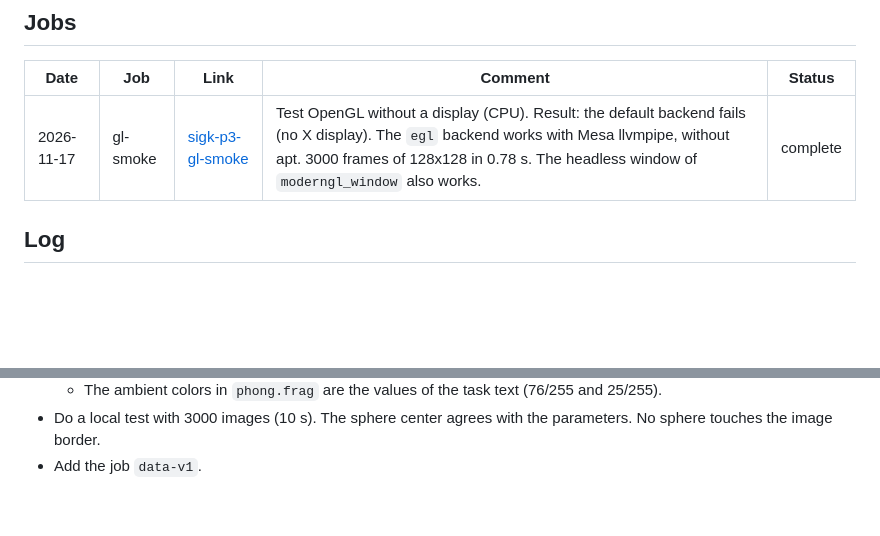
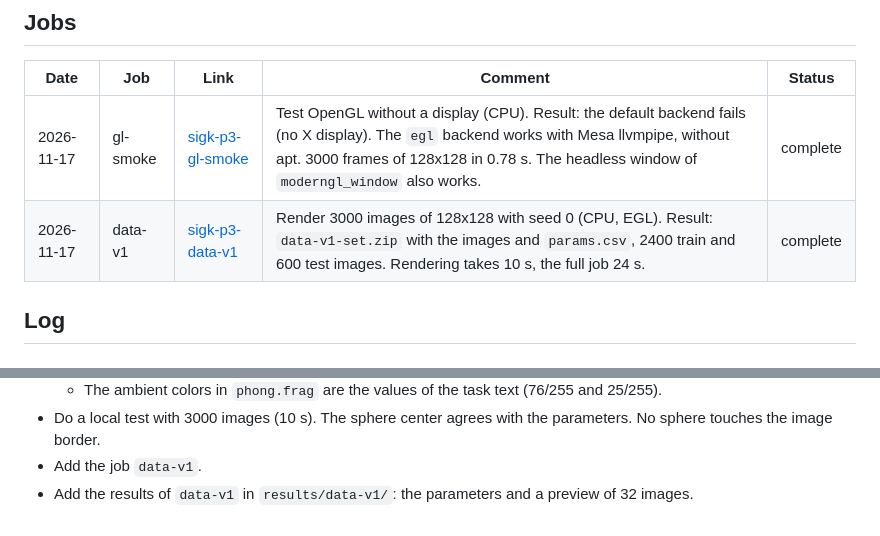
Before and after one commit to nataliachoszczyk/ComputerVisionAndImageProcessing, a Markdown page: 03-rendering/WORKLOG.md, 2 parts joined by grey strips. Drawn GitHub-style; blank space fills up the shorter version.

Commit message:
Add the results of the data generation

```diff
--- a/03-rendering/WORKLOG.md
+++ b/03-rendering/WORKLOG.md
@@ -5,6 +5,7 @@
 | Date | Job | Link | Comment | Status |
 |---|---|---|---|---|
 | 2026-11-17 | gl-smoke | [sigk-p3-gl-smoke](https://www.kaggle.com/code/nataliachoszczyk/sigk-p3-gl-smoke) | Test OpenGL without a display (CPU). Result: the default backend fails (no X display). The `egl` backend works with Mesa llvmpipe, without apt. 3000 frames of 128x128 in 0.78 s. The headless window of `moderngl_window` also works. | complete |
+| 2026-11-17 | data-v1 | [sigk-p3-data-v1](https://www.kaggle.com/code/nataliachoszczyk/sigk-p3-data-v1) | Render 3000 images of 128x128 with seed 0 (CPU, EGL). Result: `data-v1-set.zip` with the images and `params.csv`, 2400 train and 600 test images. Rendering takes 10 s, the full job 24 s. | complete |
 
 ## Log
 
@@ -26,3 +27,4 @@
   - The ambient colors in `phong.frag` are the values of the task text (76/255 and 25/255).
 - Do a local test with 3000 images (10 s). The sphere center agrees with the parameters. No sphere touches the image border.
 - Add the job `data-v1`.
+- Add the results of `data-v1` in `results/data-v1/`: the parameters and a preview of 32 images.
```
Also changed, not shown: 03-rendering/results/data-v1/preview.png (added), 1 other file.
